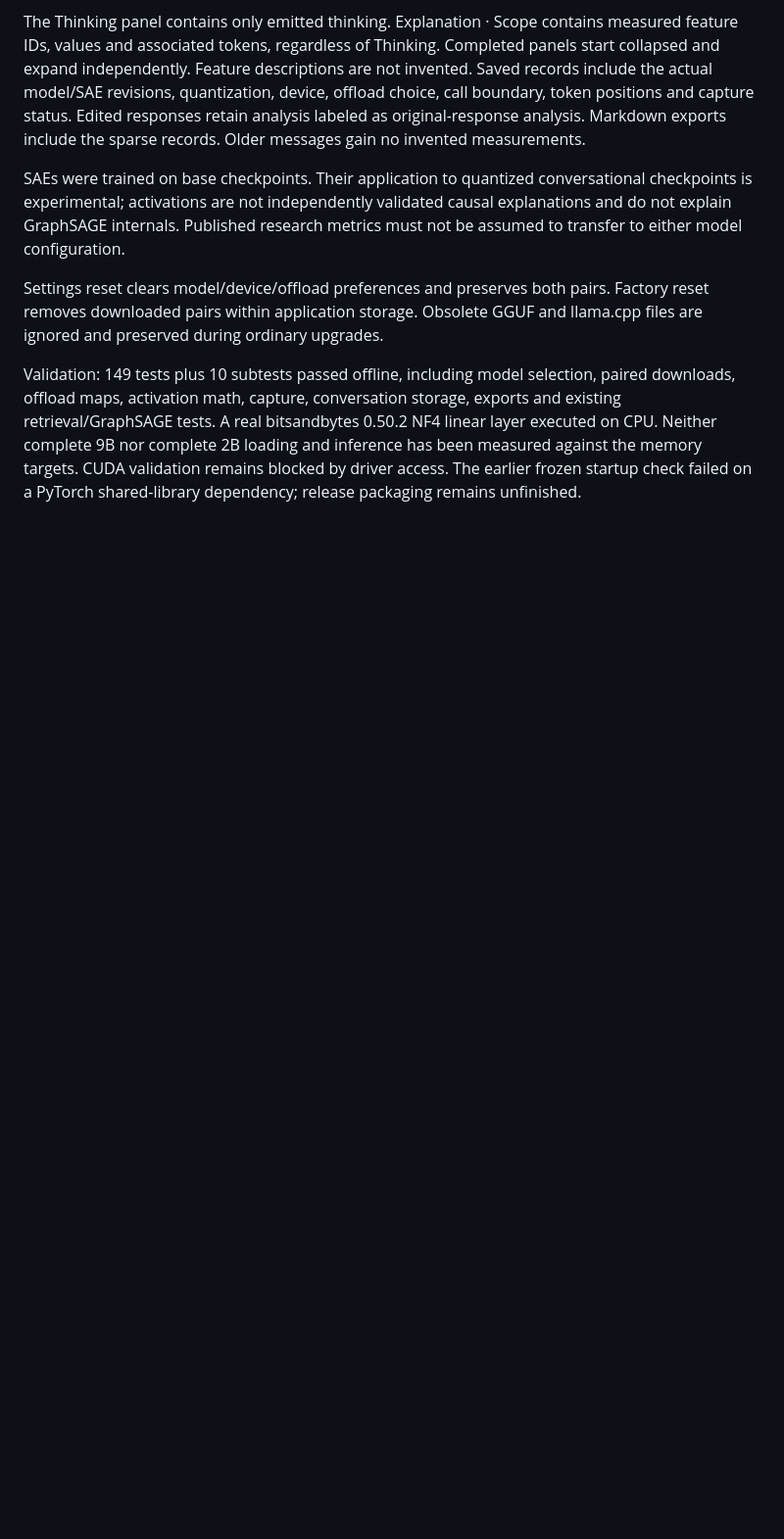
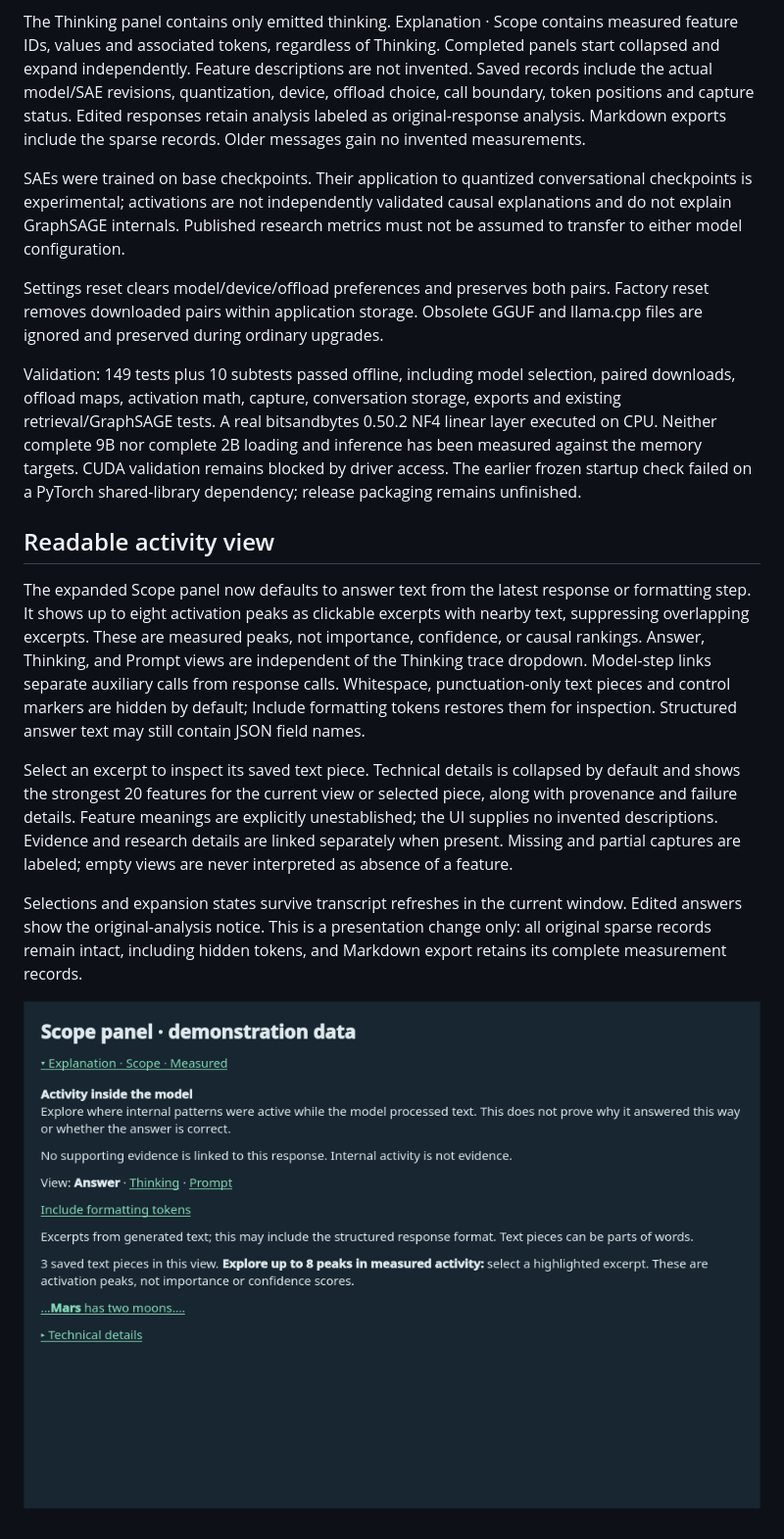
Before and after one commit to BluSnake57/543-research-project, a Markdown page: docs/SCOPE.md, the part around the change. Shown at 98% size. Drawn GitHub-style; pictures changed too: docs/screenshots/scope-readable.png (added); blank space fills up the shorter version.

Commit message:
Make Scope measurements readable through text and phase views

```diff
--- a/docs/SCOPE.md
+++ b/docs/SCOPE.md
@@ -59,3 +59,28 @@ linear layer executed on CPU. Neither complete 9B nor complete 2B loading and
 inference has been measured against the memory targets. CUDA validation remains
 blocked by driver access. The earlier frozen startup check failed on a PyTorch
 shared-library dependency; release packaging remains unfinished.
+
+## Readable activity view
+
+The expanded Scope panel now defaults to answer text from the latest response
+or formatting step. It shows up to eight activation peaks as clickable excerpts
+with nearby text, suppressing overlapping excerpts. These are measured peaks,
+not importance, confidence, or causal rankings. Answer, Thinking, and Prompt
+views are independent of the Thinking trace dropdown. Model-step links separate
+auxiliary calls from response calls. Whitespace, punctuation-only text pieces
+and control markers are hidden by default; Include formatting tokens restores
+them for inspection. Structured answer text may still contain JSON field names.
+
+Select an excerpt to inspect its saved text piece. Technical details is collapsed
+by default and shows the strongest 20 features for the current view or selected
+piece, along with provenance and failure details. Feature meanings are explicitly
+unestablished; the UI supplies no invented descriptions. Evidence and research
+details are linked separately when present. Missing and partial captures are
+labeled; empty views are never interpreted as absence of a feature.
+
+Selections and expansion states survive transcript refreshes in the current
+window. Edited answers show the original-analysis notice. This is a presentation
+change only: all original sparse records remain intact, including hidden tokens,
+and Markdown export retains its complete measurement records.
+
+![Scope view using explicitly labeled demonstration data](screenshots/scope-readable.png)
```
Also changed, not shown: 5 other files.
